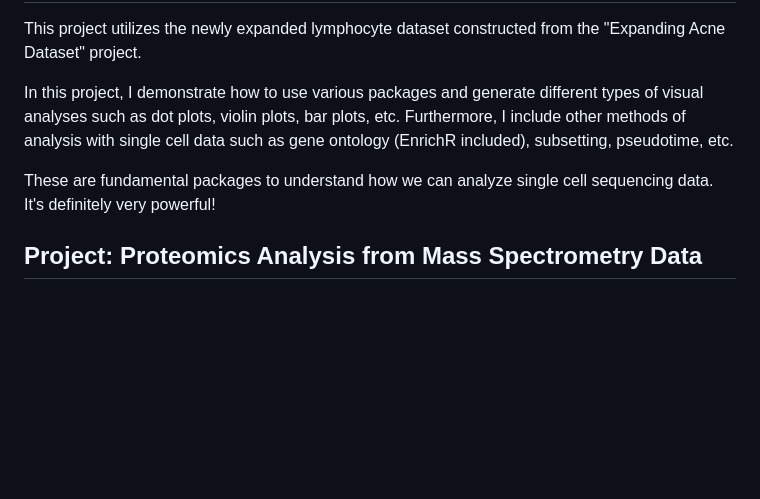
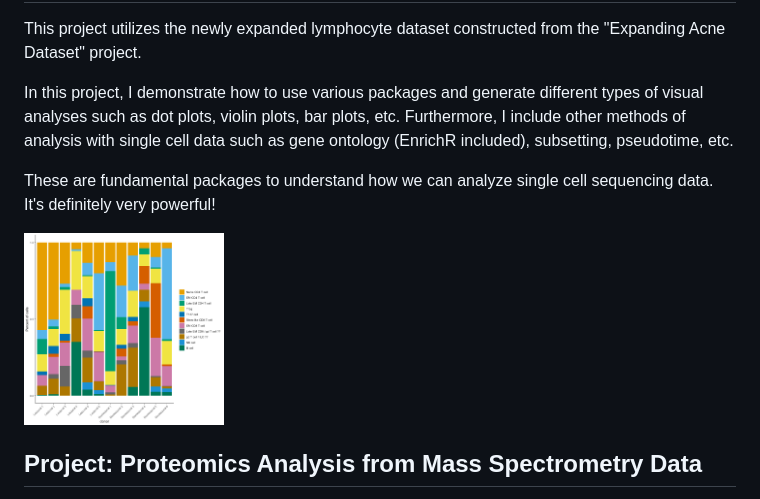
Before and after one commit to tamxto/MolecularBiologyProjects, a Markdown page: README.md, the part around one of its changes. Rendered like a GitHub page; blank space fills up the shorter version.

```diff
--- a/README.md
+++ b/README.md
@@ -25,6 +25,7 @@ In this project, I demonstrate how to use various packages and generate differen
 
 These are fundamental packages to understand how we can analyze single cell sequencing data. It's definitely very powerful!
 
+<img src="MainPageImages/proportion_cells.png" width = "200"/>
 
 ## Project: Proteomics Analysis from Mass Spectrometry Data
 
```
Also changed, not shown: other parts of README.md (+1 -1 lines).
